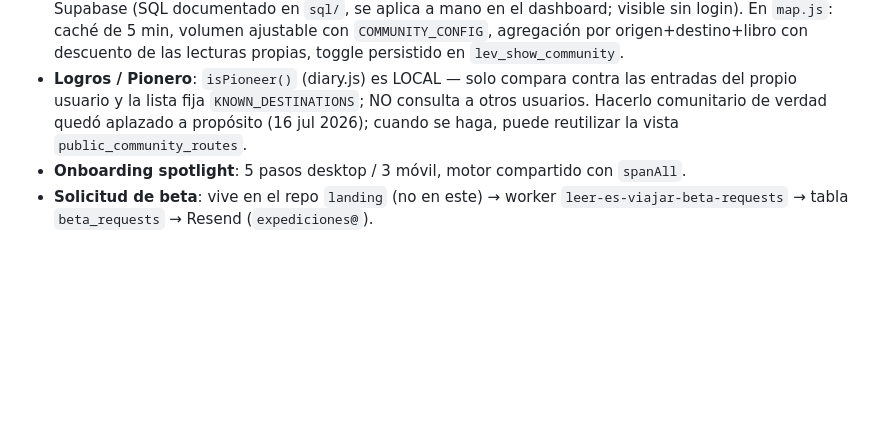
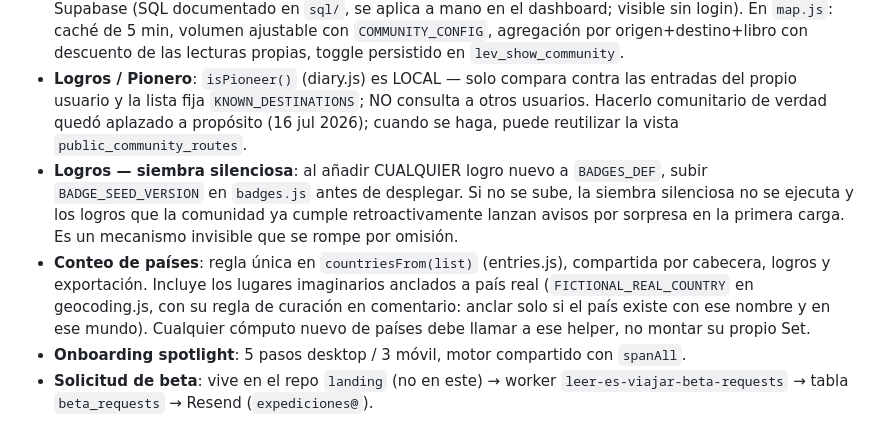
Before and after one commit to leeresviajar/app, a Markdown page: CLAUDE.md, the part around the change. Drawn GitHub-style; blank space fills up the shorter version.

Commit message:
docs: badge seed version and country rule in project rules
Co-Authored-By: Claude <noreply@anthropic.com>

```diff
--- a/CLAUDE.md
+++ b/CLAUDE.md
@@ -52,5 +52,7 @@ App web en español: mapa literario donde lectores registran libros ligados a de
 - **Destinos ficticios**: objetos `FICTIONAL` y `COMMUNITY_POSITIONS`; modal con mensaje de comunidad.
 - **Rutas de comunidad**: reales, agregadas y anónimas desde la vista `public_community_routes` de Supabase (SQL documentado en `sql/`, se aplica a mano en el dashboard; visible sin login). En `map.js`: caché de 5 min, volumen ajustable con `COMMUNITY_CONFIG`, agregación por origen+destino+libro con descuento de las lecturas propias, toggle persistido en `lev_show_community`.
 - **Logros / Pionero**: `isPioneer()` (diary.js) es LOCAL — solo compara contra las entradas del propio usuario y la lista fija `KNOWN_DESTINATIONS`; NO consulta a otros usuarios. Hacerlo comunitario de verdad quedó aplazado a propósito (16 jul 2026); cuando se haga, puede reutilizar la vista `public_community_routes`.
+- **Logros — siembra silenciosa**: al añadir CUALQUIER logro nuevo a `BADGES_DEF`, subir `BADGE_SEED_VERSION` en `badges.js` antes de desplegar. Si no se sube, la siembra silenciosa no se ejecuta y los logros que la comunidad ya cumple retroactivamente lanzan avisos por sorpresa en la primera carga. Es un mecanismo invisible que se rompe por omisión.
+- **Conteo de países**: regla única en `countriesFrom(list)` (entries.js), compartida por cabecera, logros y exportación. Incluye los lugares imaginarios anclados a país real (`FICTIONAL_REAL_COUNTRY` en geocoding.js, con su regla de curación en comentario: anclar solo si el país existe con ese nombre y en ese mundo). Cualquier cómputo nuevo de países debe llamar a ese helper, no montar su propio Set.
 - **Onboarding spotlight**: 5 pasos desktop / 3 móvil, motor compartido con `spanAll`.
 - **Solicitud de beta**: vive en el repo `landing` (no en este) → worker `leer-es-viajar-beta-requests` → tabla `beta_requests` → Resend (`expediciones@`).
```
